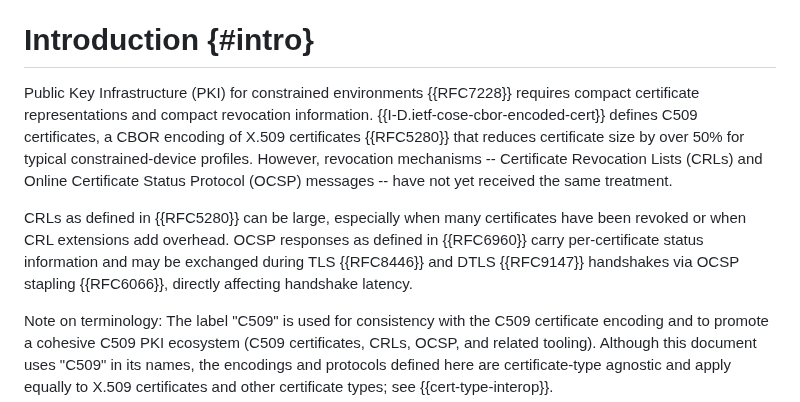
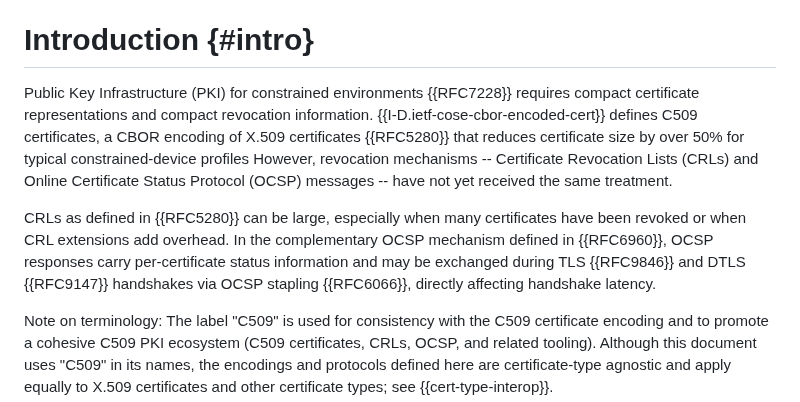
Before and after one commit to lijun-nio/idc509rev, a Markdown page: draft-liao-cose-c509-revocation.md, the part around one of its changes. GitHub-like rendering.

```diff
--- a/draft-liao-cose-c509-revocation.md
+++ b/draft-liao-cose-c509-revocation.md
@@ -94,9 +100,9 @@ This document specifies CBOR-encoded PKI structures for use with C509 certificat
 
 # Introduction {#intro}
 
-Public Key Infrastructure (PKI) for constrained environments {{RFC7228}} requires compact certificate representations and compact revocation information.  {{I-D.ietf-cose-cbor-encoded-cert}} defines C509 certificates, a CBOR encoding of X.509 certificates {{RFC5280}} that reduces certificate size by over 50% for typical constrained-device profiles.  However, revocation mechanisms -- Certificate Revocation Lists (CRLs) and Online Certificate Status Protocol (OCSP) messages -- have not yet received the same treatment.
-
-CRLs as defined in {{RFC5280}} can be large, especially when many certificates have been revoked or when CRL extensions add overhead.  OCSP responses as defined in {{RFC6960}} carry per-certificate status information and may be exchanged during TLS {{RFC8446}} and DTLS {{RFC9147}} handshakes via OCSP stapling {{RFC6066}}, directly affecting handshake latency.
+Public Key Infrastructure (PKI) for constrained environments {{RFC7228}} requires compact certificate representations and compact revocation information.  {{I-D.ietf-cose-cbor-encoded-cert}} defines C509 certificates, a CBOR encoding of X.509 certificates {{RFC5280}} that reduces certificate size by over 50% for typical constrained-device profiles  However, revocation mechanisms -- Certificate Revocation Lists (CRLs) and Online Certificate Status Protocol (OCSP) messages -- have not yet received the same treatment.
+
+CRLs as defined in {{RFC5280}} can be large, especially when many certificates have been revoked or when CRL extensions add overhead.  In the complementary OCSP mechanism defined in {{RFC6960}}, OCSP responses carry per-certificate status information and may be exchanged during TLS {{RFC9846}} and DTLS {{RFC9147}} handshakes via OCSP stapling {{RFC6066}}, directly affecting handshake latency.
 
 Note on terminology: The label "C509" is used for consistency with the C509 certificate encoding and to promote a cohesive C509 PKI ecosystem (C509 certificates, CRLs, OCSP, and related tooling). Although this document uses "C509" in its names, the encodings and protocols defined here are certificate-type agnostic and apply equally to X.509 certificates and other certificate types; see {{cert-type-interop}}.
 
```
Also changed, not shown: other parts of draft-liao-cose-c509-revocation.md (+24 -2 lines).
